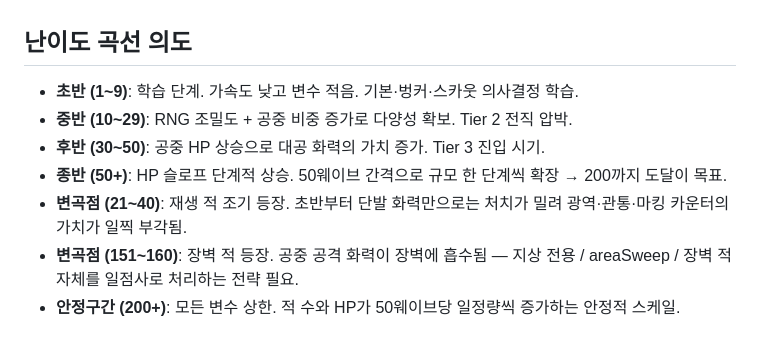
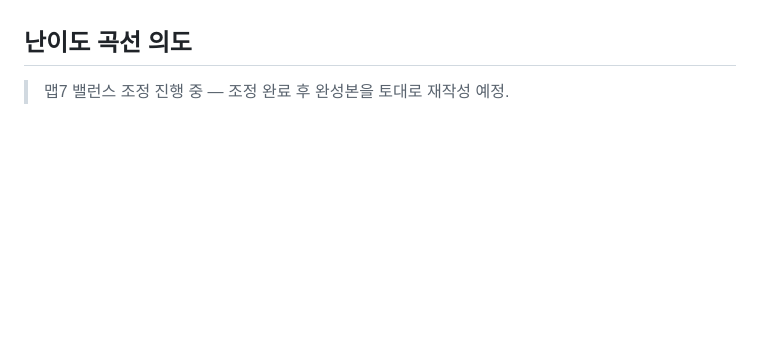
Before and after one commit to powerfulh/first-mobile-game, a Markdown page: docs/waves/m7.md, the part around the change. Rendered like a GitHub page; blank space fills up the shorter version.

Commit message:
맵7 난이도 곡선 의도 섹션 비움 (조정 완료 후 재작성 예정)
Co-Authored-By: Claude Opus 4.8 <noreply@anthropic.com>

```diff
--- a/docs/waves/m7.md
+++ b/docs/waves/m7.md
@@ -161,10 +161,4 @@
 
 ## 난이도 곡선 의도
 
-- **초반 (1~9)**: 학습 단계. 가속도 낮고 변수 적음. 기본·벙커·스카웃 의사결정 학습.
-- **중반 (10~29)**: RNG 조밀도 + 공중 비중 증가로 다양성 확보. Tier 2 전직 압박.
-- **후반 (30~50)**: 공중 HP 상승으로 대공 화력의 가치 증가. Tier 3 진입 시기.
-- **종반 (50+)**: HP 슬로프 단계적 상승. 50웨이브 간격으로 규모 한 단계씩 확장 → 200까지 도달이 목표.
-- **변곡점 (21~40)**: 재생 적 조기 등장. 초반부터 단발 화력만으로는 처치가 밀려 광역·관통·마킹 카운터의 가치가 일찍 부각됨.
-- **변곡점 (151~160)**: 장벽 적 등장. 공중 공격 화력이 장벽에 흡수됨 — 지상 전용 / areaSweep / 장벽 적 자체를 일점사로 처리하는 전략 필요.
-- **안정구간 (200+)**: 모든 변수 상한. 적 수와 HP가 50웨이브당 일정량씩 증가하는 안정적 스케일.
+> 맵7 밸런스 조정 진행 중 — 조정 완료 후 완성본을 토대로 재작성 예정.
```
